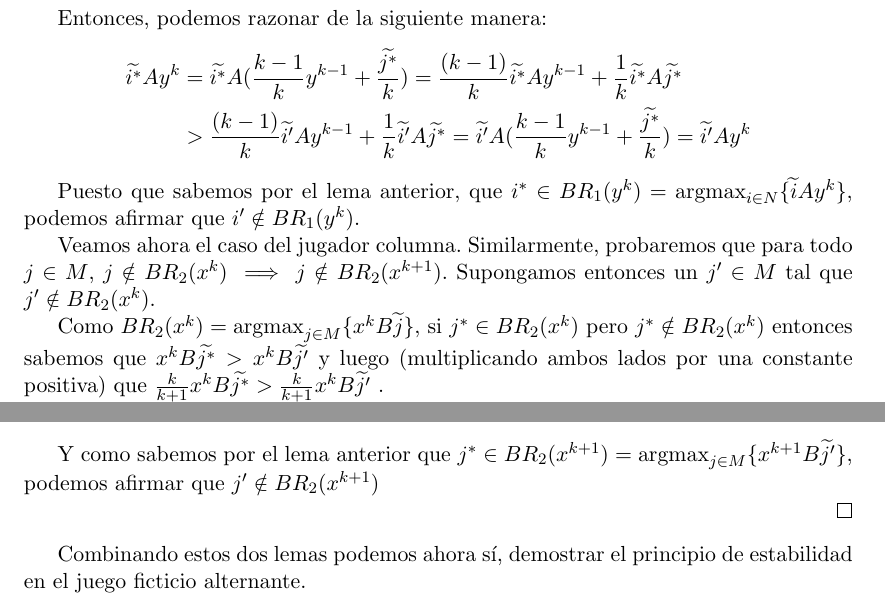
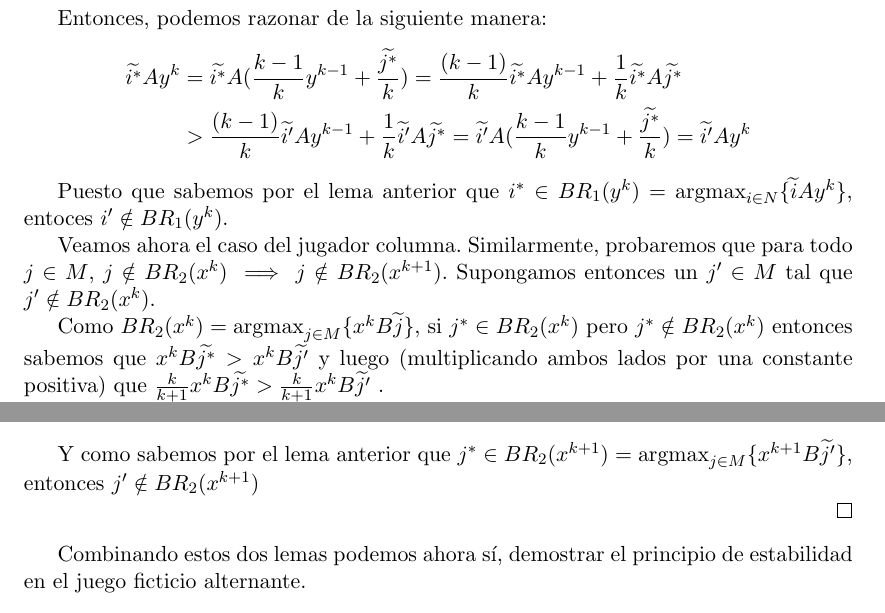
Before and after one commit to QPotato/TesinaWrite, a LaTeX thesis (Tesis.tex, which reads Capitulos/Chapter4.tex): two parts of page 25 of 39, joined at a grey line, cut so that both start at the same text. The pictures show the PDF file Tesis.pdf that the author committed with the source.

Commit message:
Squé todos los 'podemos afirmar...'

```diff
--- a/Capitulos/Chapter4.tex
+++ b/Capitulos/Chapter4.tex
@@ -22,8 +22,7 @@ Como mencionamos en la sección \ref{sec:def:fp}, existen dos formas de definir
     donde $i = d_1(argmax_{i \in N}\{\pstrat{i}Ap^{\tau-1}\})$.
     Pero también sabemos, por la definición \ref{def:fp:berger}
     que $i^\tau = d_1(BR_1(y^{\tau-1})) = d_1(BR_1(\frac{\sum_{s=1}^{\tau-1} \pstrat{j^s}}{\tau-1})) = d_1(argmax_{i \in N}\{A\frac{\sum_{s=1}^{\tau-1} \pstrat{j^s}}{\tau-1})\}) = d_1(argmax_{i \in N}\{A\frac{q^{\tau-1}}{\tau-1})\})$.
-    Como escalar un vector no afecta la relación de orden entre sus componentes,
-    podemos afirmar también que $i^\tau = d_1(argmax_{i \in N}\{Aq^{\tau-1})\})$.
+    Como escalar un vector no afecta la relación de orden entre sus componentes, $i^\tau = d_1(argmax_{i \in N}\{Aq^{\tau-1})\})$.
     Luego, aplicando esto a la definición \ref{def:fp:brandt}, $p^\tau = p^{\tau-1} + \pstrat{i^\tau} = \sum_{s=1}^{\tau-1}{\pstrat{i^s}} + \pstrat{i^\tau} = \sum_{s=1}^{\tau}{\pstrat{i^s}}$.
 
     Análogamente, $q^{\tau} = \sum_{s=1}^\tau{\pstrat{j^s}}$.
@@ -93,7 +92,7 @@ Empezaremos por un lema que nos dice que si el proceso juega un equilibrio de Na
         &= \argmax_{i \in N} \{\frac{(k - 1)}{k}\pstrat{i} Ay^{k-1} + \frac{1}{k}\pstrat{i} Aj^*\}
     \end{align*}
 
-    Como en la iteración $k$ se jugó el perfil $(i^*, j^*)$, por la definición \ref{def:fp:berger}, sabemos que $i^* \in BR_1(y^{k-1}) = \argmax_{i \in N}\{\pstrat{i}Ay^{k-1}\}$. Es decir que para cualquier $i \in N$, podemos afirmar que $\pstrat{i^*}Ay^{k-1} \geq \pstrat{i}Ay^{k-1}$ y también (multiplicando en ambos lados por una constante positiva) que $\frac{(k - 1)}{k}\pstrat{i^*}Ay^{k-1} > \frac{(k - 1)}{k}\pstrat{i}Ay^{k-1}$.
+    Como en la iteración $k$ se jugó el perfil $(i^*, j^*)$, por la definición \ref{def:fp:berger}, sabemos que $i^* \in BR_1(y^{k-1}) = \argmax_{i \in N}\{\pstrat{i}Ay^{k-1}\}$. Es decir que para cualquier $i \in N$, $\pstrat{i^*}Ay^{k-1} \geq \pstrat{i}Ay^{k-1}$ y también (multiplicando en ambos lados por una constante positiva) que $\frac{(k - 1)}{k}\pstrat{i^*}Ay^{k-1} > \frac{(k - 1)}{k}\pstrat{i}Ay^{k-1}$.
 
     Sabemos también, al ser un equilibrio de Nash, que $i^* \in BR_1(\pstrat{j^*}) = \argmax_{i \in N}\{\pstrat{i}Aj^*\}$. Es decir que para cualquier $i \in N$, $\pstrat{i^*}Aj^* \geq \pstrat{i}Aj^*$ y consecuentemente $\frac{1}{k}\pstrat{i^*}Aj^* \geq \frac{1}{k}\pstrat{i}Aj^*$.
 
@@ -117,7 +116,7 @@ Empezaremos por un lema que nos dice que si el proceso juega un equilibrio de Na
         &= \argmax_{j \in M} \{\frac{k}{k+1}x^{k}B\pstrat{j} + \frac{1}{k+1}i^*B\pstrat{j}\}
     \end{align*}
 
-    Como en la iteración $k$ se jugó el perfil $(i^*, j^*)$, por la definición \ref{def:fp:berger}, sabemos que $j^* \in BR_2(x^{k}) = \argmax_{j \in M}\{x^{k}B\pstrat{j}\}$. Es decir que para cualquier $j \in M$, podemos afirmar que $x^{k}B\pstrat{j*} \geq x^{k}B\pstrat{j}$ y también (multiplicando en ambos lados por una constante positiva) que $\frac{k}{k+1}x^{k}B\pstrat{j*} \geq \frac{k}{k+1}x^{k}B\pstrat{j}$.
+    Como en la iteración $k$ se jugó el perfil $(i^*, j^*)$, por la definición \ref{def:fp:berger}, sabemos que $j^* \in BR_2(x^{k}) = \argmax_{j \in M}\{x^{k}B\pstrat{j}\}$. Es decir que para cualquier $j \in M$, $x^{k}B\pstrat{j*} \geq x^{k}B\pstrat{j}$ y también (multiplicando en ambos lados por una constante positiva) que $\frac{k}{k+1}x^{k}B\pstrat{j*} \geq \frac{k}{k+1}x^{k}B\pstrat{j}$.
 
     Sabemos también, al ser un equilibrio de Nash, que $j^* \in BR_2(\pstrat{i^*}) = \argmax_{j \in M}\{i^*B\pstrat{j}\}$. Es decir que para cualquier $j \in M$, $i^*B\pstrat{j^*} \geq i^*B\pstrat{j}$ y consecuentemente $\frac{1}{k+1}i^*B\pstrat{j^*} \geq \frac{1}{k+1}i^*B\pstrat{j}$.
 
@@ -143,7 +142,7 @@ El siguiente lema nos dice que si el proceso juega un equilibrio de Nash, entonc
         &> \frac{(k - 1)}{k} \pstrat{i'}Ay^{k-1} + \frac{1}{k}\pstrat{i'}A\pstrat{j^*} = \pstrat{i'}A(\frac{k - 1}{k} y^{k-1} + \frac{\pstrat{j^*}}{k}) = \pstrat{i'}Ay^k
     \end{align*}
 
-    Puesto que sabemos por el lema anterior, que $i^* \in BR_1(y^{k}) = \argmax_{i \in N} \{\pstrat{i}Ay^{k}\}$, podemos afirmar que $i' \notin BR_1(y^{k})$.
+    Puesto que sabemos por el lema anterior que $i^* \in BR_1(y^{k}) = \argmax_{i \in N} \{\pstrat{i}Ay^{k}\}$, entoces $i' \notin BR_1(y^{k})$.
 
     Veamos ahora el caso del jugador columna. Similarmente, probaremos que para todo $j \in M$, $ j \notin BR_2(x^k) \implies j \notin BR_2(x^{k+1})$. Supongamos entonces un $j' \in M$ tal que $j' \notin BR_2(x^k)$.
 
@@ -156,7 +155,7 @@ El siguiente lema nos dice que si el proceso juega un equilibrio de Nash, entonc
         &> \frac{k}{k+1} x^{k}B\pstrat{j'} + \frac{1}{k+1}\pstrat{i^*}B\pstrat{j'} = (\frac{k}{k+1} x^{k} + \frac{\pstrat{i^*}}{k+1})B\pstrat{j'} = x^{k+1}B\pstrat{j'}
     \end{align*}
 
-    Y como sabemos por el lema anterior que $j^* \in BR_2(x^{k+1}) = \argmax_{j \in M} \{x^{k+1}B\pstrat{j'}\}$, podemos afirmar que $j' \notin BR_2(x^{k+1})$
+    Y como sabemos por el lema anterior que $j^* \in BR_2(x^{k+1}) = \argmax_{j \in M} \{x^{k+1}B\pstrat{j'}\}$, entonces $j' \notin BR_2(x^{k+1})$
 
 
 \end{proof}
@@ -224,7 +223,7 @@ Veamos primero que para el caso de los juegos simétricos de suma cero, el teore
 
     Si $\epsilon < 1$, vemos que $(i^3, j^3)$ es el único equilibrio de Nash. \footnote{Puede verse en forma directa o bien al ser el único perfil resultante después de la eliminación iterada de estrategias estrictamente dominadas \cite{libro:rubinstein}}.
 
-    Consideremos un número $k > 1$ arbitrario y sea $\epsilon = 2^{-k}$. Para estos valores, $\epsilon$ puede codificarse en $O(k)$ bits, mientras que el tamaño de la matriz y las representaciones de las otras utilidades del juego son constantes, por lo que podemos afirmar que la representación del juego será tambien del orden de  $O(k)$ bits. Por lo tanto, si probamos que un proceso de juego ficticio alternante puede requerir $2^{k-1}$ rondas antes de que se juegue $(i^3, j^3)$, el teorema estará demostrado.
+    Consideremos un número $k > 1$ arbitrario y sea $\epsilon = 2^{-k}$. Para estos valores, $\epsilon$ puede codificarse en $O(k)$ bits, mientras que el tamaño de la matriz y las representaciones de las otras utilidades del juego son constantes, por lo que la representación del juego será tambien del orden de  $O(k)$ bits. Por lo tanto, si probamos que un proceso de juego ficticio alternante puede requerir $2^{k-1}$ rondas antes de que se juegue $(i^3, j^3)$, el teorema estará demostrado.
 
     Si el proceso comienza con el jugador fila jugando $i^1$, entonces las utilidades esperadas del jugador columna serán $-x^1A = (0, 1, \epsilon)$ y elegirá $j_2$.
 
```
Also changed, not shown: Tesis.pdf, Capitulos/Chapter4.tex (4 more changed lines).
